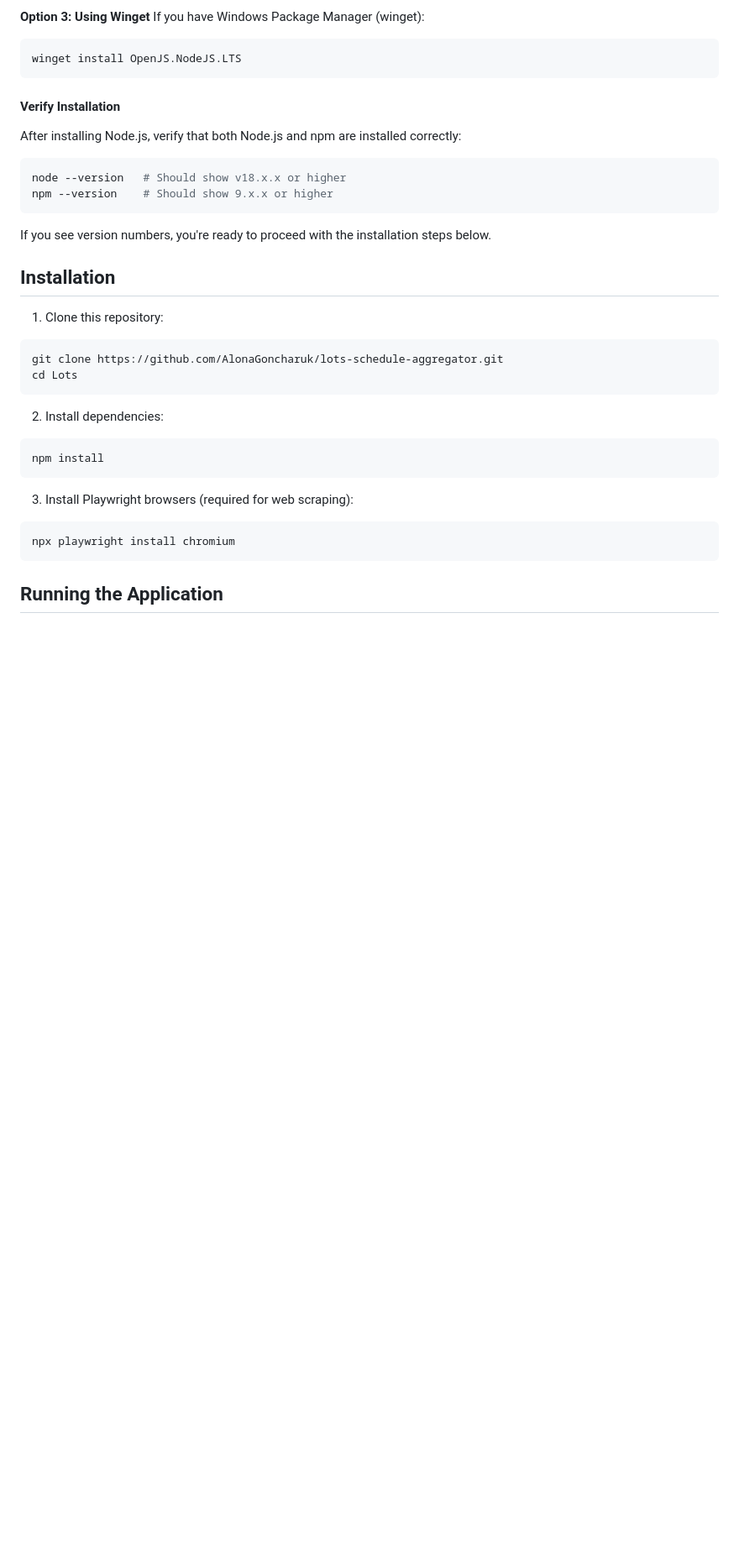
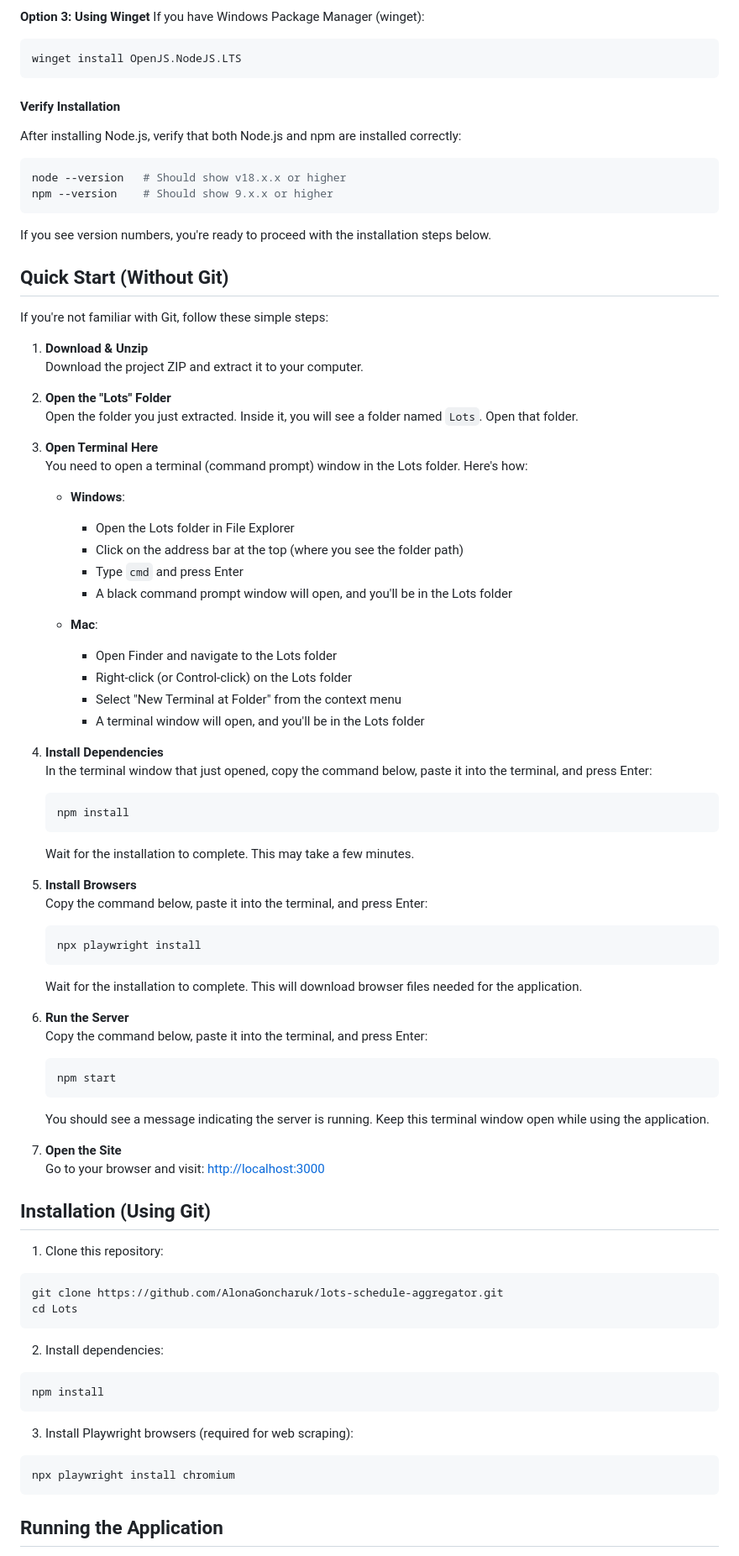
Before and after one commit to AlonaGoncharuk/lots-schedule-aggregator, a Markdown page: README.md, the part around the change. Shown: that part at 84% size. Rendered like a GitHub page; blank space fills up the shorter version.

Commit message:
Enhance README with a Quick Start guide for non-Git users, detailing installation steps and terminal commands.

````diff
--- a/README.md
+++ b/README.md
@@ -101,7 +101,56 @@ npm --version    # Should show 9.x.x or higher
 
 If you see version numbers, you're ready to proceed with the installation steps below.
 
-## Installation
+## Quick Start (Without Git)
+
+If you're not familiar with Git, follow these simple steps:
+
+1. **Download & Unzip**
+   Download the project ZIP and extract it to your computer.
+
+2. **Open the "Lots" Folder**
+   Open the folder you just extracted. Inside it, you will see a folder named `Lots`. Open that folder.
+
+3. **Open Terminal Here**
+   You need to open a terminal (command prompt) window in the Lots folder. Here's how:
+
+   - **Windows**:
+     - Open the Lots folder in File Explorer
+     - Click on the address bar at the top (where you see the folder path)
+     - Type `cmd` and press Enter
+     - A black command prompt window will open, and you'll be in the Lots folder
+
+   - **Mac**:
+     - Open Finder and navigate to the Lots folder
+     - Right-click (or Control-click) on the Lots folder
+     - Select "New Terminal at Folder" from the context menu
+     - A terminal window will open, and you'll be in the Lots folder
+
+4. **Install Dependencies**
+   In the terminal window that just opened, copy the command below, paste it into the terminal, and press Enter:
+   ```bash
+   npm install
+   ```
+   Wait for the installation to complete. This may take a few minutes.
+
+5. **Install Browsers**
+   Copy the command below, paste it into the terminal, and press Enter:
+   ```bash
+   npx playwright install
+   ```
+   Wait for the installation to complete. This will download browser files needed for the application.
+
+6. **Run the Server**
+   Copy the command below, paste it into the terminal, and press Enter:
+   ```bash
+   npm start
+   ```
+   You should see a message indicating the server is running. Keep this terminal window open while using the application.
+
+7. **Open the Site**
+   Go to your browser and visit: [http://localhost:3000](http://localhost:3000)
+
+## Installation (Using Git)
 
 1. Clone this repository:
 ```bash
````
